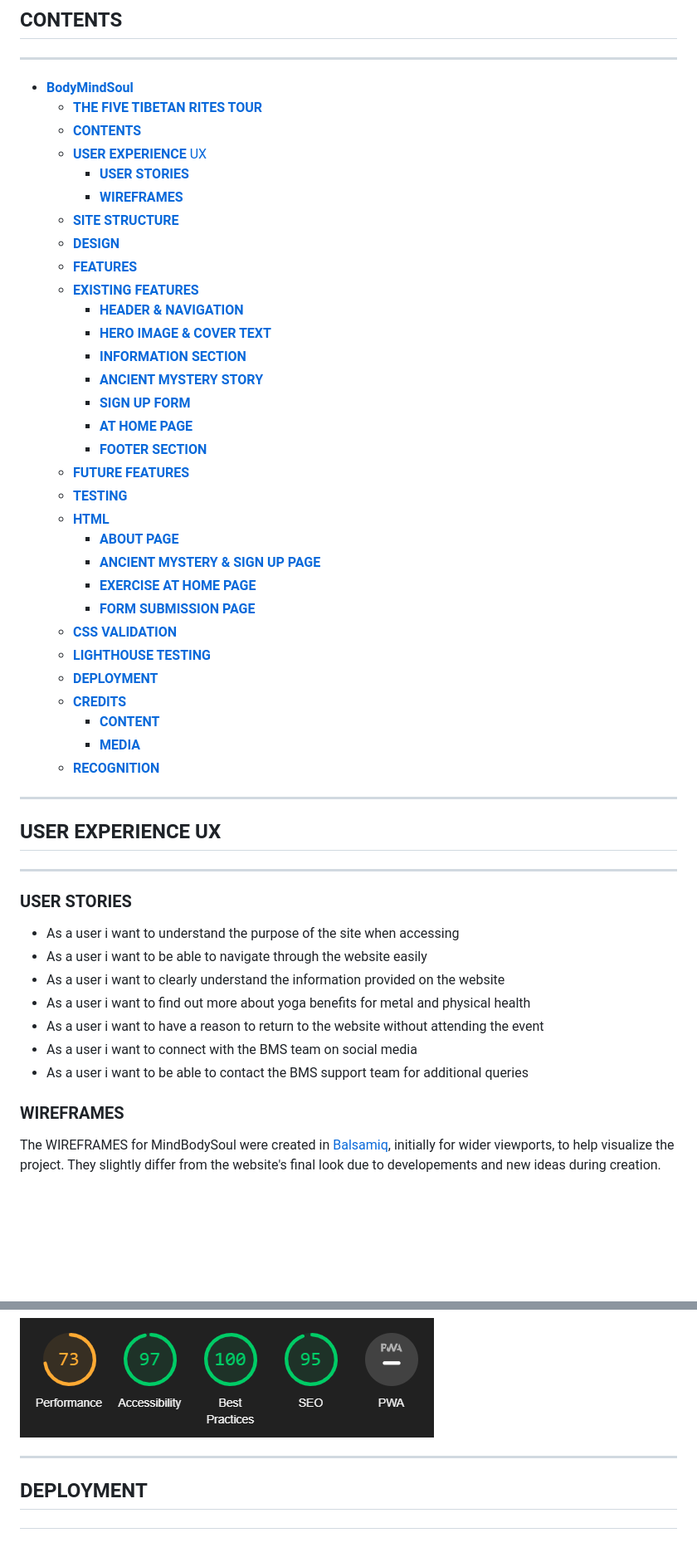
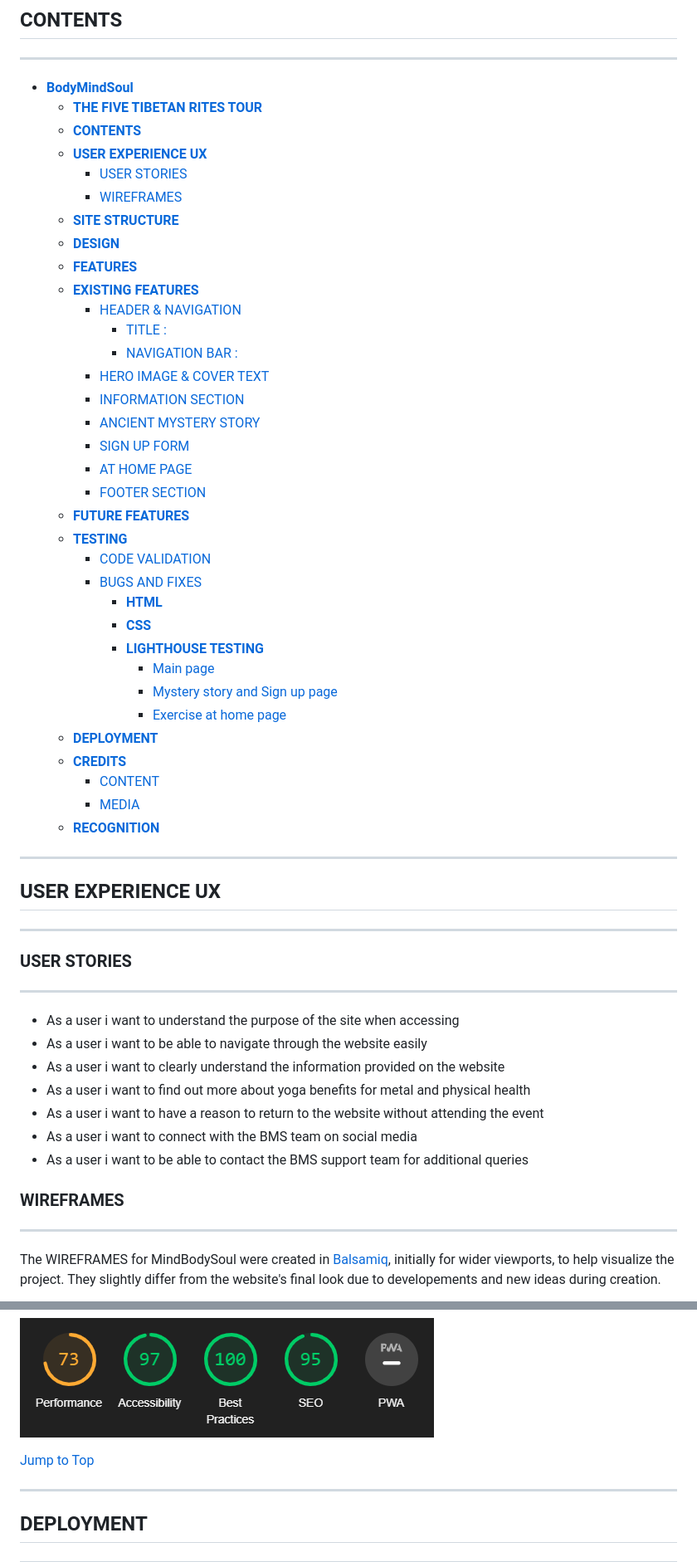
Before and after one commit to vivhubb/body-mind-soul, a Markdown page: README.md, 2 parts joined by grey strips. Shown: that part at 83% size. GitHub-like rendering; blank space fills up the shorter version.

Commit message:
Add final changes and updates for readme file for project submission

```diff
--- a/README.md
+++ b/README.md
@@ -22,41 +22,45 @@ Upon accessing the website users will find among 3 pages all the necessary infor
 - [**BodyMindSoul**](#bodymindsoul)
     - [**THE FIVE TIBETAN RITES TOUR**](#the-five-tibetan-rites-tour)
     - [**CONTENTS**](#contents)
-    - [**USER EXPERIENCE** UX](#user-experience-ux)
-        - [**USER STORIES**](#user-stories)
-        - [**WIREFRAMES**](#wireframes)
+    - [**USER EXPERIENCE UX**](#user-experience-ux)
+        - [USER STORIES](#user-stories)
+        - [WIREFRAMES](#wireframes)
     - [**SITE STRUCTURE**](#site-structure)
     - [**DESIGN**](#design)
     - [**FEATURES**](#features)
     - [**EXISTING FEATURES**](#existing-features)
-        - [**HEADER & NAVIGATION**](#header--navigation)
-        - [**HERO IMAGE & COVER TEXT**](#hero-image--cover-text)
-        - [**INFORMATION SECTION**](#information-section)
-        - [**ANCIENT MYSTERY STORY**](#ancient-mystery-story)
-        - [**SIGN UP FORM**](#sign-up-form)
-        - [**AT HOME PAGE**](#at-home-page)
-        - [**FOOTER SECTION**](#footer-section)
+        - [HEADER & NAVIGATION](#header--navigation)
+            - [TITLE :](#title-)
+            - [NAVIGATION BAR :](#navigation-bar-)
+        - [HERO IMAGE & COVER TEXT](#hero-image--cover-text)
+        - [INFORMATION SECTION](#information-section)
+        - [ANCIENT MYSTERY STORY](#ancient-mystery-story)
+        - [SIGN UP FORM](#sign-up-form)
+        - [AT HOME PAGE](#at-home-page)
+        - [FOOTER SECTION](#footer-section)
     - [**FUTURE FEATURES**](#future-features)
     - [**TESTING**](#testing)
-    - [**HTML**](#html)
-        - [**ABOUT PAGE**](#about-page)
-        - [**ANCIENT MYSTERY & SIGN UP PAGE**](#ancient-mystery--sign-up-page)
-        - [**EXERCISE AT HOME PAGE**](#exercise-at-home-page)
-        - [**FORM SUBMISSION PAGE**](#form-submission-page)
-    - [**CSS VALIDATION**](#css-validation)
-    - [**LIGHTHOUSE TESTING**](#lighthouse-testing)
+        - [CODE VALIDATION](#code-validation)
+        - [BUGS AND FIXES](#bugs-and-fixes)
+            - [**HTML**](#html)
+            - [**CSS**](#css)
+            - [**LIGHTHOUSE TESTING**](#lighthouse-testing)
+                - [Main page](#main-page)
+                - [Mystery story and Sign up page](#mystery-story-and-sign-up-page)
+                - [Exercise at home page](#exercise-at-home-page)
     - [**DEPLOYMENT**](#deployment)
     - [**CREDITS**](#credits)
-        - [**CONTENT**](#content)
-        - [**MEDIA**](#media)
+        - [CONTENT](#content)
+        - [MEDIA](#media)
     - [**RECOGNITION**](#recognition)
 
 <!-- /TOC -->
 
 ---
-## **USER EXPERIENCE** UX
+## **USER EXPERIENCE UX**
 ---
-### **USER STORIES**
+### USER STORIES
+---
 
 * As a user i want to understand the purpose of the site when accessing
 * As a user i want to be able to navigate through the website easily
@@ -66,7 +70,8 @@ Upon accessing the website users will find among 3 pages all the necessary infor
 * As a user i want to connect with the BMS team on social media
 * As a user i want to be able to contact the BMS support team for additional queries
 
-### **WIREFRAMES**
+### WIREFRAMES
+---
 
 The WIREFRAMES for MindBodySoul were created in [Balsamiq](https://balsamiq.com/), initially for wider viewports, to help visualize the project. They slightly differ from the website's final look due to developements and new ideas during creation.
 
@@ -270,6 +319,8 @@ THE FIVE TIBETAN RITES TOUR website has been tested with both [W3C Validation Se
 * mobile test
 
 ![about-mobile](/assets/readme.images/lighthouse-mobile3.png)
+
+[Jump to Top](<#contents>)
 
 ---
 ## **DEPLOYMENT**
```
Also changed, not shown: other parts of README.md (+108 -54 lines), assets/readme.images/CSS validation errors.1.png (added), assets/readme.images/CSS validation errors2.png (renamed from assets/readme.images/CSS validation errors.png), assets/readme.images/clone.png (added), assets/readme.images/deploy.png (added), assets/readme.images/fork.png (added).
